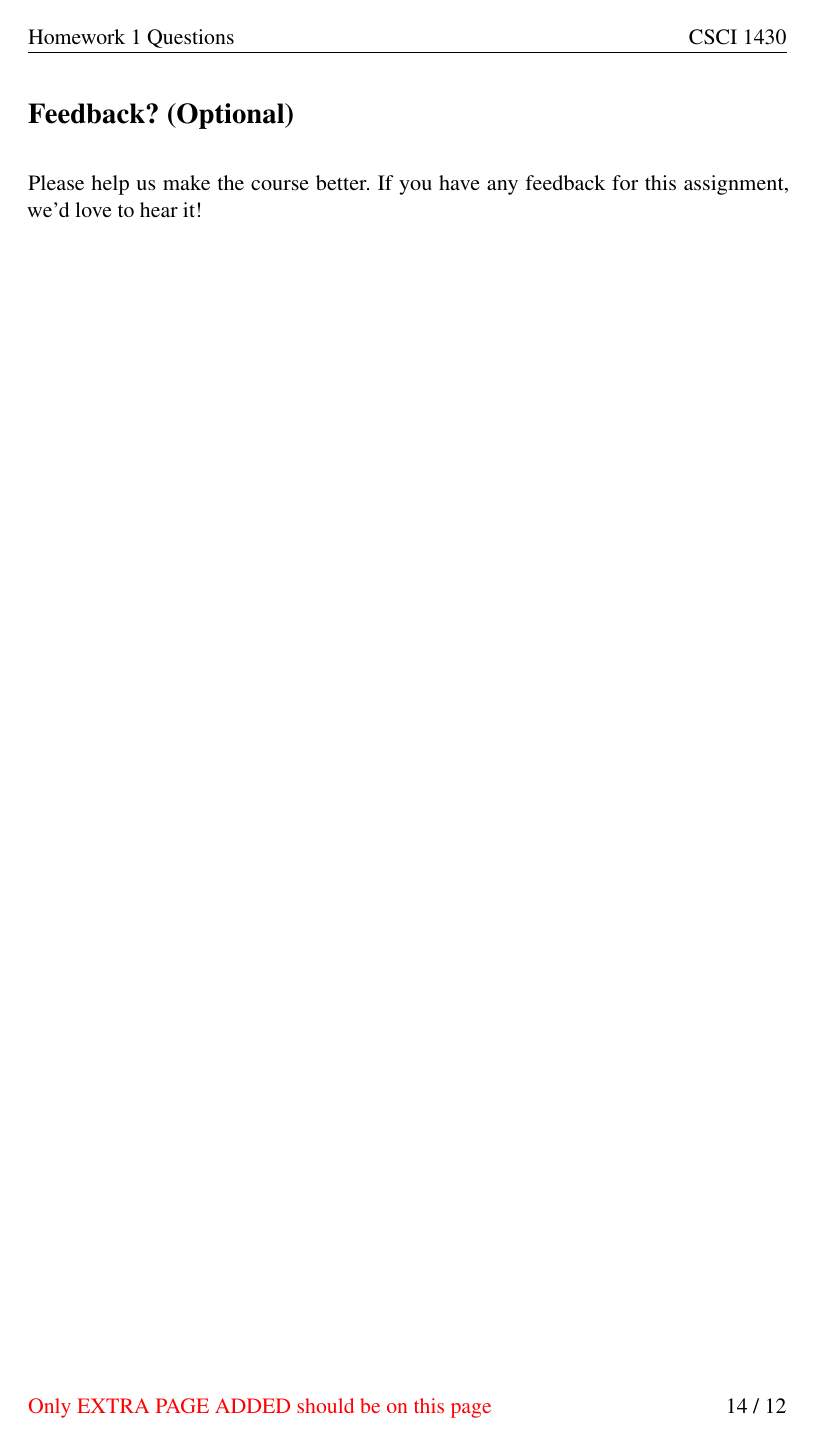
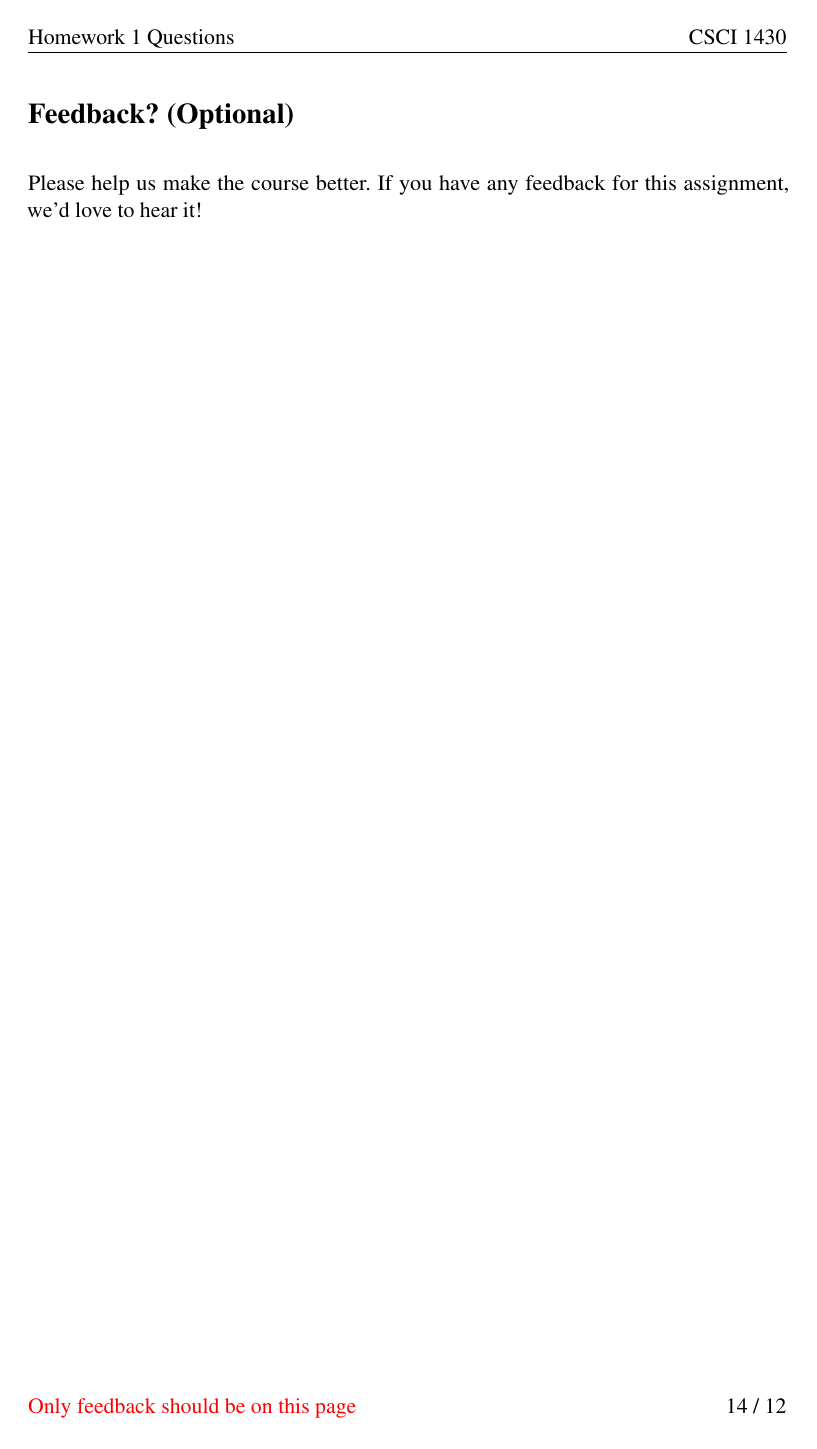
Before and after one commit to brown-ivl/CSCI2952-O_RobotExercises_Template, a LaTeX problem sheet (questions/Homework1_QuestionsTemplate.tex): page 14 of 14. Compiled offline with pdfLaTeX.

Commit message:
Fixed page numbering

```diff
--- a/questions/Homework1_QuestionsTemplate.tex
+++ b/questions/Homework1_QuestionsTemplate.tex
@@ -70,17 +70,18 @@
 \lfoot{\textcolor{red}{Only
 \ifcase\thepage
 \or instructions
-\or A1 results
-\or A2 results
-\or A1 results
-\or A2 results
-\or A3 results
+\or A1
+\or A2
+\or Q1
+\or A1
+\or A2
+\or A3
+\or A3
 \or instructions
 \or instructions
-\or A4 results
+\or A4
 \or instructions
-\or A5 results
-\or A6 answers
+\or A5
 \or feedback
 \else
 EXTRA PAGE ADDED
```
